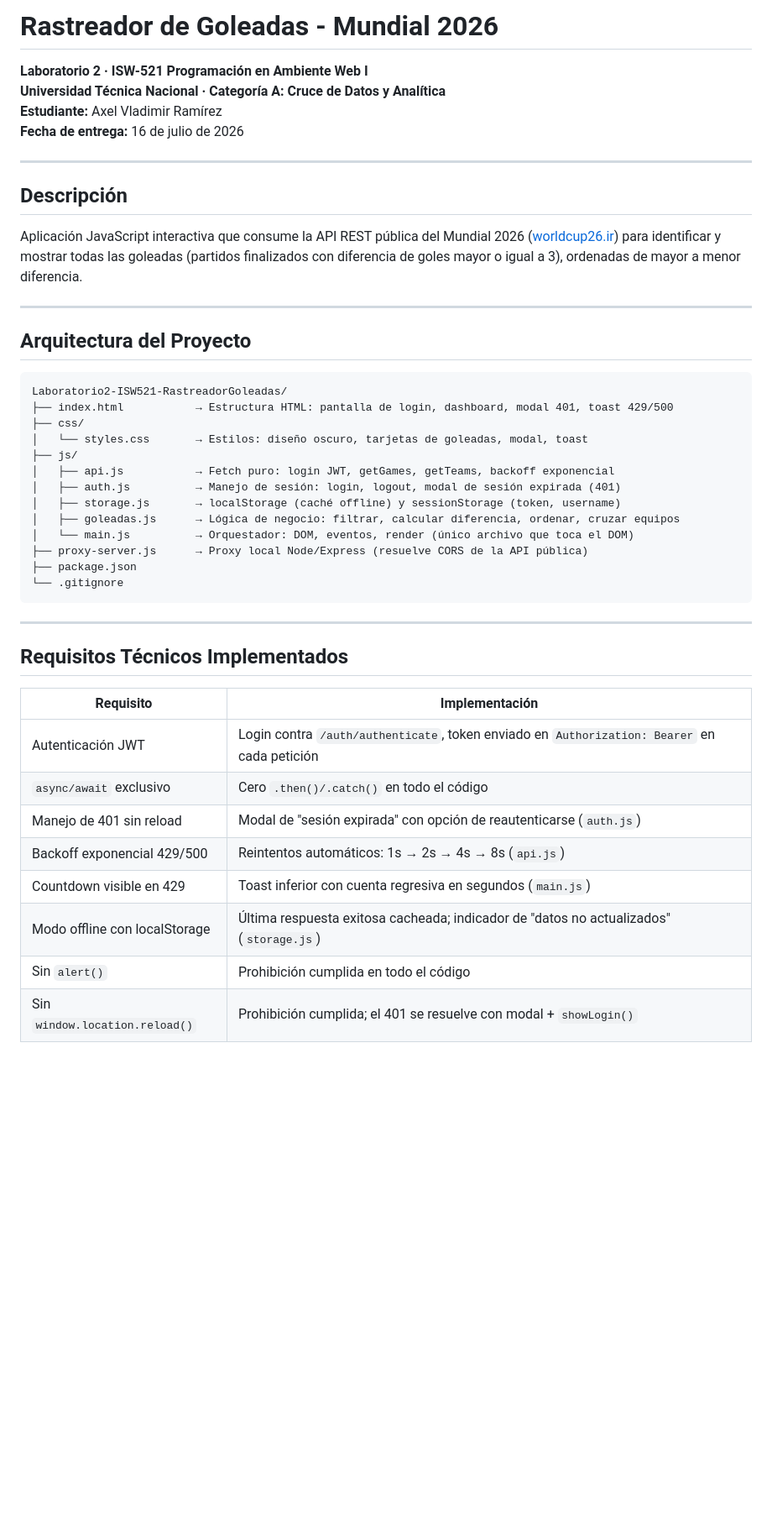
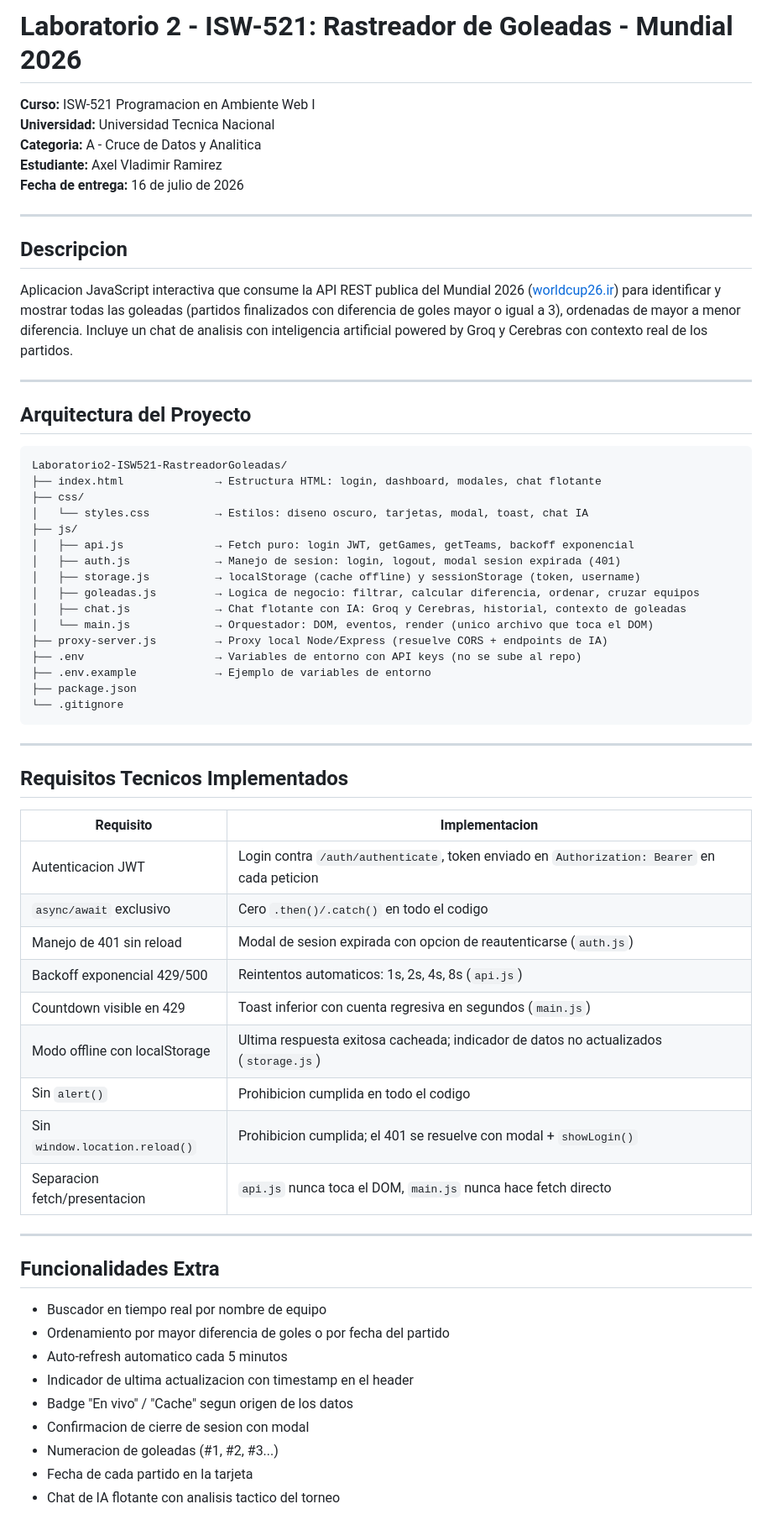
Before and after one commit to VladimirRamirez07/Laboratorio2-ISW521-RastreadorGoleadas, a Markdown page: README.md, the part around one of its changes. Shown at 84% size. Drawn GitHub-style; blank space fills up the shorter version.

Commit message:
docs: update README with AI chat documentation and complete project guide

````diff
--- a/README.md
+++ b/README.md
@@ -1,48 +1,69 @@
-# Rastreador de Goleadas - Mundial 2026
+# Laboratorio 2 - ISW-521: Rastreador de Goleadas - Mundial 2026
 
-**Laboratorio 2 · ISW-521 Programación en Ambiente Web I**
-**Universidad Técnica Nacional · Categoría A: Cruce de Datos y Analítica**
-**Estudiante:** Axel Vladimir Ramírez
+**Curso:** ISW-521 Programacion en Ambiente Web I
+**Universidad:** Universidad Tecnica Nacional
+**Categoria:** A - Cruce de Datos y Analitica
+**Estudiante:** Axel Vladimir Ramirez
 **Fecha de entrega:** 16 de julio de 2026
 
 ---
 
-## Descripción
+## Descripcion
 
-Aplicación JavaScript interactiva que consume la API REST pública del Mundial 2026
+Aplicacion JavaScript interactiva que consume la API REST publica del Mundial 2026
 ([worldcup26.ir](https://worldcup26.ir)) para identificar y mostrar todas las goleadas
 (partidos finalizados con diferencia de goles mayor o igual a 3), ordenadas de mayor
-a menor diferencia.
+a menor diferencia. Incluye un chat de analisis con inteligencia artificial powered by
+Groq y Cerebras con contexto real de los partidos.
 
 ---
 
 ## Arquitectura del Proyecto
 ```
 Laboratorio2-ISW521-RastreadorGoleadas/
-├── index.html           → Estructura HTML: pantalla de login, dashboard, modal 401, toast 429/500
+├── index.html              → Estructura HTML: login, dashboard, modales, chat flotante
 ├── css/
-│   └── styles.css       → Estilos: diseño oscuro, tarjetas de goleadas, modal, toast
+│   └── styles.css          → Estilos: diseno oscuro, tarjetas, modal, toast, chat IA
 ├── js/
-│   ├── api.js           → Fetch puro: login JWT, getGames, getTeams, backoff exponencial
-│   ├── auth.js          → Manejo de sesión: login, logout, modal de sesión expirada (401)
-│   ├── storage.js       → localStorage (caché offline) y sessionStorage (token, username)
-│   ├── goleadas.js      → Lógica de negocio: filtrar, calcular diferencia, ordenar, cruzar equipos
-│   └── main.js          → Orquestador: DOM, eventos, render (único archivo que toca el DOM)
-├── proxy-server.js      → Proxy local Node/Express (resuelve CORS de la API pública)
+│   ├── api.js              → Fetch puro: login JWT, getGames, getTeams, backoff exponencial
+│   ├── auth.js             → Manejo de sesion: login, logout, modal sesion expirada (401)
+│   ├── storage.js          → localStorage (cache offline) y sessionStorage (token, username)
+│   ├── goleadas.js         → Logica de negocio: filtrar, calcular diferencia, ordenar, cruzar equipos
+│   ├── chat.js             → Chat flotante con IA: Groq y Cerebras, historial, contexto de goleadas
+│   └── main.js             → Orquestador: DOM, eventos, render (unico archivo que toca el DOM)
+├── proxy-server.js         → Proxy local Node/Express (resuelve CORS + endpoints de IA)
+├── .env                    → Variables de entorno con API keys (no se sube al repo)
+├── .env.example            → Ejemplo de variables de entorno
 ├── package.json
 └── .gitignore
 ```
 ---
 
-## Requisitos Técnicos Implementados
+## Requisitos Tecnicos Implementados
 
-| Requisito | Implementación |
+| Requisito | Implementacion |
 |---|---|
-| Autenticación JWT | Login contra `/auth/authenticate`, token enviado en `Authorization: Bearer` en cada petición |
-| `async/await` exclusivo | Cero `.then()/.catch()` en todo el código |
-| Manejo de 401 sin reload | Modal de "sesión expirada" con opción de reautenticarse (`auth.js`) |
-| Backoff exponencial 429/500 | Reintentos automáticos: 1s → 2s → 4s → 8s (`api.js`) |
+| Autenticacion JWT | Login contra `/auth/authenticate`, token enviado en `Authorization: Bearer` en cada peticion |
+| `async/await` exclusivo | Cero `.then()/.catch()` en todo el codigo |
+| Manejo de 401 sin reload | Modal de sesion expirada con opcion de reautenticarse (`auth.js`) |
+| Backoff exponencial 429/500 | Reintentos automaticos: 1s, 2s, 4s, 8s (`api.js`) |
 | Countdown visible en 429 | Toast inferior con cuenta regresiva en segundos (`main.js`) |
-| Modo offline con localStorage | Última respuesta exitosa cacheada; indicador de "datos no actualizados" (`storage.js`) |
-| Sin `alert()` | Prohibición cumplida en todo el código |
-| Sin `window.location.reload()` | Prohibición cumplida; el 401 se resuelve con modal + `showLogin()` |
+| Modo offline con localStorage | Ultima respuesta exitosa cacheada; indicador de datos no actualizados (`storage.js`) |
+| Sin `alert()` | Prohibicion cumplida en todo el codigo |
+| Sin `window.location.reload()` | Prohibicion cumplida; el 401 se resuelve con modal + `showLogin()` |
+| Separacion fetch/presentacion | `api.js` nunca toca el DOM, `main.js` nunca hace fetch directo |
+
+---
+
+## Funcionalidades Extra
+
+- Buscador en tiempo real por nombre de equipo
+- Ordenamiento por mayor diferencia de goles o por fecha del partido
+- Auto-refresh automatico cada 5 minutos
+- Indicador de ultima actualizacion con timestamp en el header
+- Badge "En vivo" / "Cache" segun origen de los datos
+- Confirmacion de cierre de sesion con modal
+- Numeracion de goleadas (#1, #2, #3...)
+- Fecha de cada partido en la tarjeta
+- Chat de IA flotante con analisis tactico del torneo
+
````
Also changed, not shown: other parts of README.md (+70 -22 lines).
